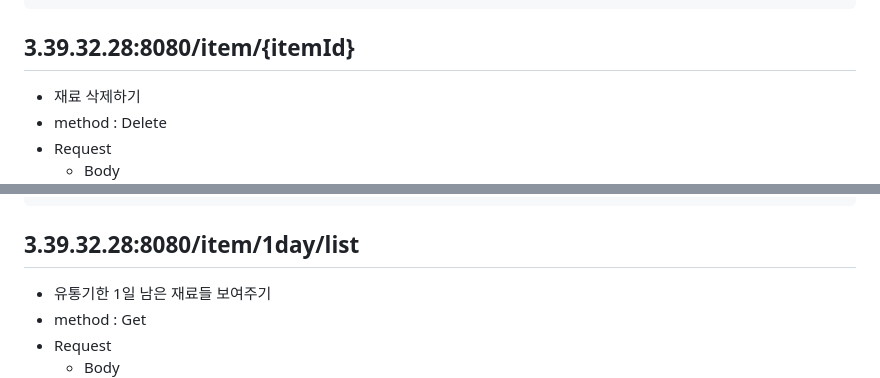
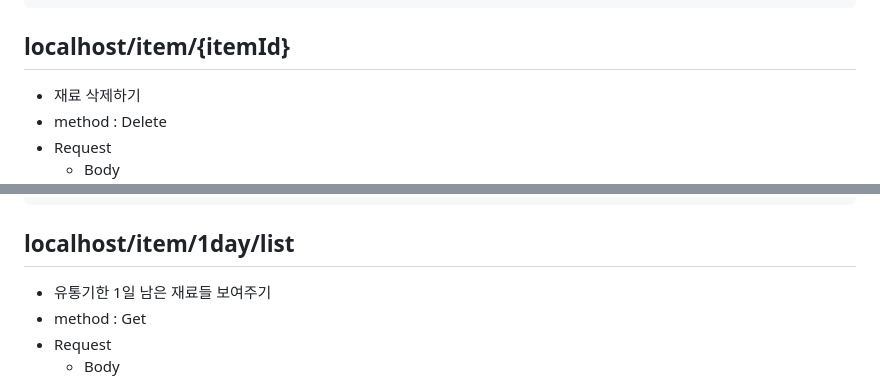
Before and after one commit to Google-DSC-SCH/2023-Solution-Challenge-MCIET, a Markdown page: README.md, 2 parts joined by grey strips. GitHub-like rendering.

````diff
--- a/README.md
+++ b/README.md
@@ -223,7 +226,7 @@ UN은 인류의 보편적, 지구 환경 , 경제 사회 문제 등등 다양한
 }
 ```
 
-## 3.39.32.28:8080/item/{itemId}
+## localhost/item/{itemId}
 
 - 재료 삭제하기
 - method : Delete
@@ -250,7 +253,7 @@ UN은 인류의 보편적, 지구 환경 , 경제 사회 문제 등등 다양한
 }
 ```
 
-## 3.39.32.28:8080/item/1day/list
+## localhost/item/1day/list
 
 - 유통기한 1일 남은 재료들 보여주기
 - method : Get
````
Also changed, not shown: other parts of README.md (+12 -9 lines), src/un12.png (added), src/un3.png (added), 1 other file.
